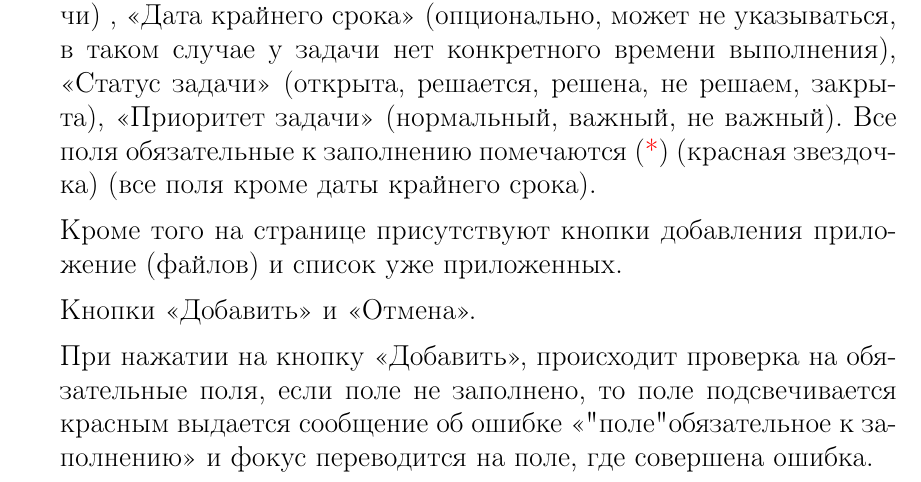
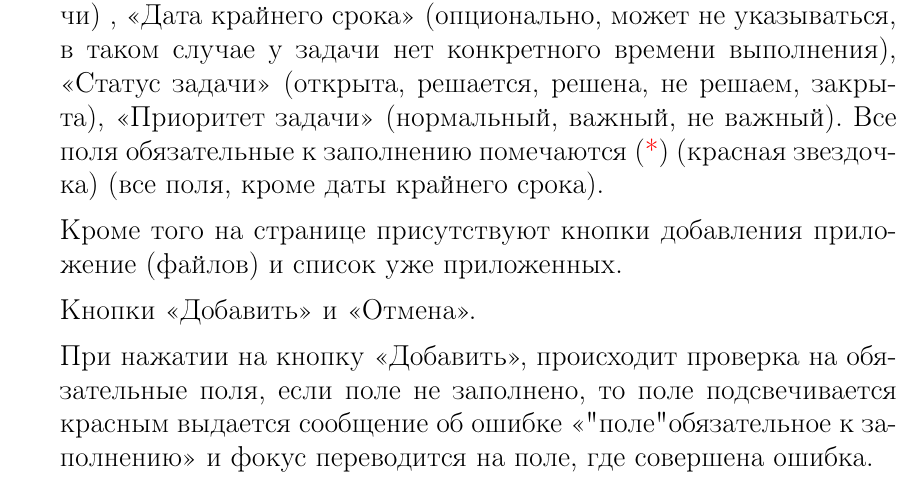
Before and after one commit to Chester94/ProductRequirementsDocument, a LaTeX document (ProductRequirementsDocument.tex): part of page 8 of 10, cut so that both start at the same text. Compiled offline with pdfLaTeX.

Commit message:
пунктуация

```diff
--- a/ProductRequirementsDocument.tex
+++ b/ProductRequirementsDocument.tex
@@ -307,7 +307,7 @@
 
 		\item {\it Добавление задачи}
 		\par Переход на эту страницу возможен, только если пользователь выполняющий данное действие является участником проекта, для которого действие выполняется. Добавть задачу может только участник проекта.
-		\par На странице <<Добавление задачи>> расположены поля: <<Название задачи>>, <<Описание>> (с возможностью форматирования текста) , <<Дата создания>> (выставляется автоматически при создании задачи) , <<Дата крайнего срока>> (опционально, может не указываться, в таком случае у задачи нет конкретного времени выполнения), <<Статус задачи>> (открыта, решается, решена, не решаем, закрыта), <<Приоритет задачи>> (нормальный, важный, не важный). Все поля обязательные к заполнению помечаются (\textcolor{red}{*}) (красная звездочка) (все поля кроме даты крайнего срока).
+		\par На странице <<Добавление задачи>> расположены поля: <<Название задачи>>, <<Описание>> (с возможностью форматирования текста) , <<Дата создания>> (выставляется автоматически при создании задачи) , <<Дата крайнего срока>> (опционально, может не указываться, в таком случае у задачи нет конкретного времени выполнения), <<Статус задачи>> (открыта, решается, решена, не решаем, закрыта), <<Приоритет задачи>> (нормальный, важный, не важный). Все поля обязательные к заполнению помечаются (\textcolor{red}{*}) (красная звездочка) (все поля, кроме даты крайнего срока).
 		\par Кроме того на странице присутствуют кнопки добавления приложение (файлов) и список уже приложенных.
 		\par Кнопки <<Добавить>> и <<Отмена>>.
 		\par При нажатии на кнопку <<Добавить>>, происходит проверка на обязательные поля, если поле не заполнено, то поле подсвечивается красным выдается сообщение об ошибке <<"поле" обязательное к заполнению>> и фокус переводится на поле, где совершена ошибка.
```
